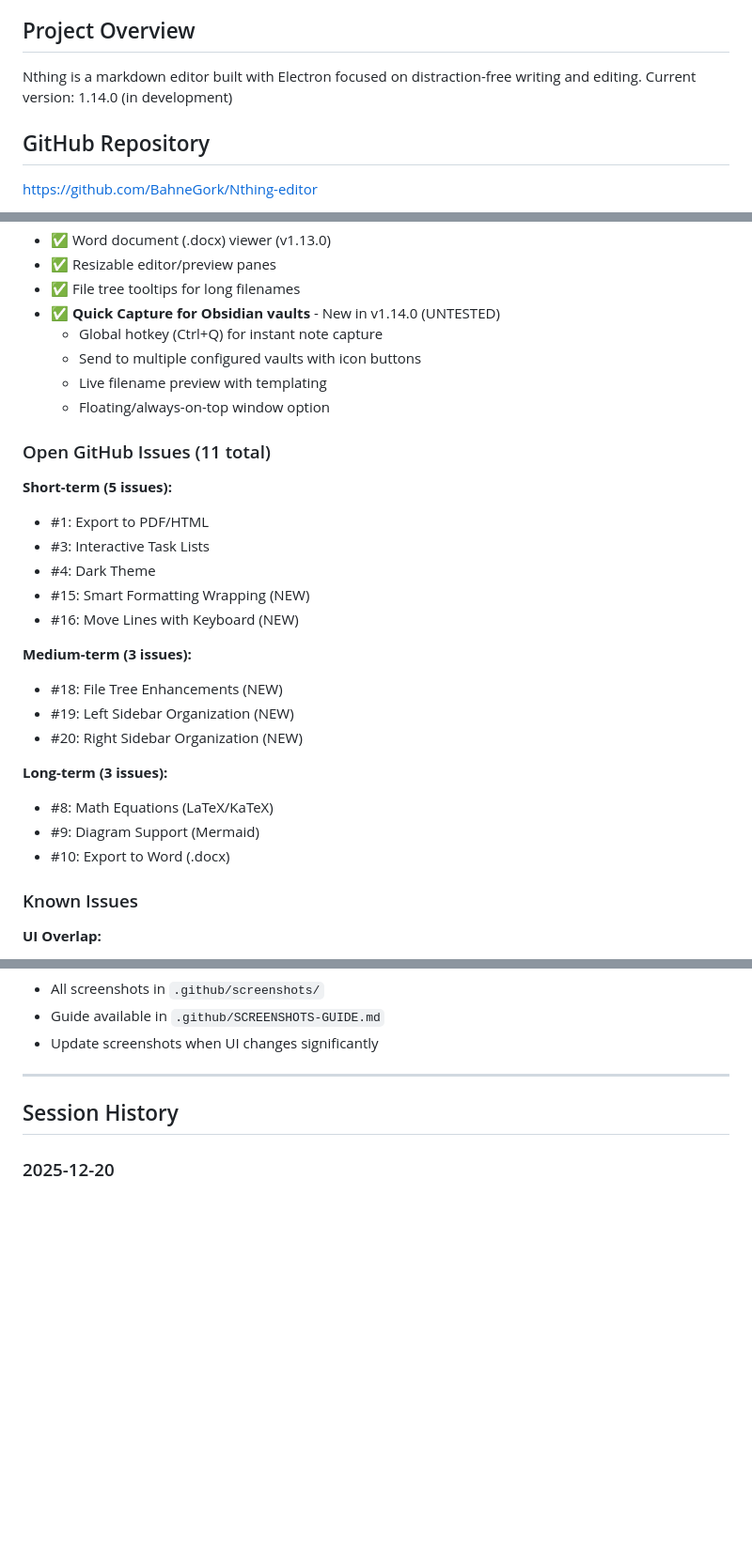
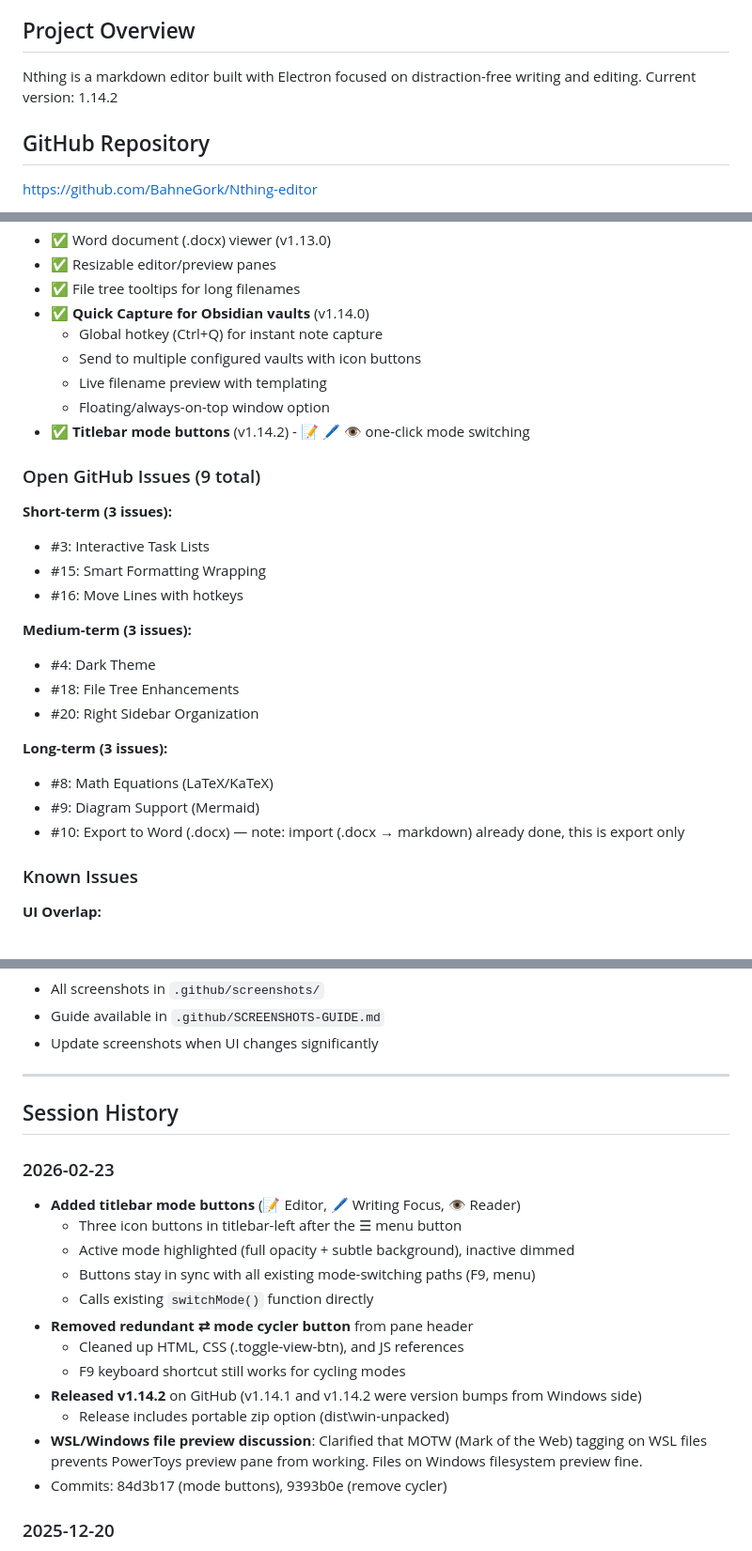
Before and after one commit to BahneGork/Nthing-editor, a Markdown page: PROJECT_MEMORY.md, 3 parts joined by grey strips. Shown at 94% size. GitHub-like rendering; blank space fills up the shorter version.

Commit message:
Update PROJECT_MEMORY with 2026-02-23 session work
Co-Authored-By: Claude Sonnet 4.6 <noreply@anthropic.com>

```diff
--- a/PROJECT_MEMORY.md
+++ b/PROJECT_MEMORY.md
@@ -4,6 +4,6 @@ Last Updated: 2025-12-20
 
 ## Project Overview
-Nthing is a markdown editor built with Electron focused on distraction-free writing and editing. Current version: 1.14.0 (in development)
+Nthing is a markdown editor built with Electron focused on distraction-free writing and editing. Current version: 1.14.2
 
 ## GitHub Repository
 https://github.com/BahneGork/Nthing-editor
@@ -177,30 +177,29 @@ https://github.com/BahneGork/Nthing-editor
 - ✅ Word document (.docx) viewer (v1.13.0)
 - ✅ Resizable editor/preview panes
 - ✅ File tree tooltips for long filenames
-- ✅ **Quick Capture for Obsidian vaults** - New in v1.14.0 (UNTESTED)
+- ✅ **Quick Capture for Obsidian vaults** (v1.14.0)
   - Global hotkey (Ctrl+Q) for instant note capture
   - Send to multiple configured vaults with icon buttons
   - Live filename preview with templating
   - Floating/always-on-top window option
+- ✅ **Titlebar mode buttons** (v1.14.2) - 📝 🖊️ 👁 one-click mode switching
 
-### Open GitHub Issues (11 total)
+### Open GitHub Issues (9 total)
 
-**Short-term (5 issues):**
-- #1: Export to PDF/HTML
+**Short-term (3 issues):**
 - #3: Interactive Task Lists
-- #4: Dark Theme
-- #15: Smart Formatting Wrapping (NEW)
-- #16: Move Lines with Keyboard (NEW)
+- #15: Smart Formatting Wrapping
+- #16: Move Lines with hotkeys
 
 **Medium-term (3 issues):**
-- #18: File Tree Enhancements (NEW)
-- #19: Left Sidebar Organization (NEW)
-- #20: Right Sidebar Organization (NEW)
+- #4: Dark Theme
+- #18: File Tree Enhancements
+- #20: Right Sidebar Organization
 
 **Long-term (3 issues):**
 - #8: Math Equations (LaTeX/KaTeX)
 - #9: Diagram Support (Mermaid)
-- #10: Export to Word (.docx)
+- #10: Export to Word (.docx) — note: import (.docx → markdown) already done, this is export only
 
 ### Known Issues
 
@@ -304,6 +303,20 @@ The built exe triggers Windows Defender (Trojan:Win32/Wacatac.C!ml) because it's
 
 ## Session History
 
+### 2026-02-23
+- **Added titlebar mode buttons** (📝 Editor, 🖊️ Writing Focus, 👁 Reader)
+  - Three icon buttons in titlebar-left after the ☰ menu button
+  - Active mode highlighted (full opacity + subtle background), inactive dimmed
+  - Buttons stay in sync with all existing mode-switching paths (F9, menu)
+  - Calls existing `switchMode()` function directly
+- **Removed redundant ⇄ mode cycler button** from pane header
+  - Cleaned up HTML, CSS (.toggle-view-btn), and JS references
+  - F9 keyboard shortcut still works for cycling modes
+- **Released v1.14.2** on GitHub (v1.14.1 and v1.14.2 were version bumps from Windows side)
+  - Release includes portable zip option (dist\win-unpacked)
+- **WSL/Windows file preview discussion**: Clarified that MOTW (Mark of the Web) tagging on WSL files prevents PowerToys preview pane from working. Files on Windows filesystem preview fine.
+- Commits: 84d3b17 (mode buttons), 9393b0e (remove cycler)
+
 ### 2025-12-20
 - **Implemented Quick Capture feature** (Drafts-inspired note capture for Obsidian)
 - Research phase: Analyzed Drafts app features and UX patterns
```
Also changed, not shown: other parts of PROJECT_MEMORY.md (+2 -2 lines).
